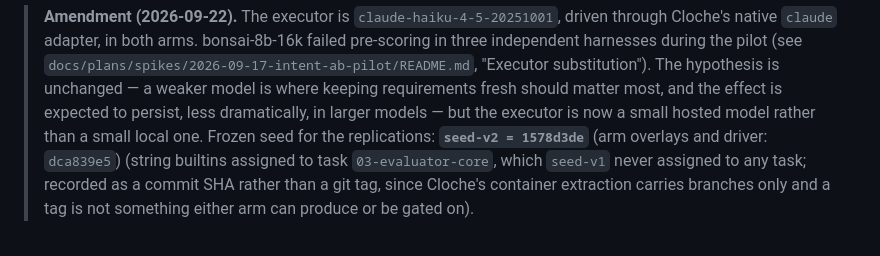
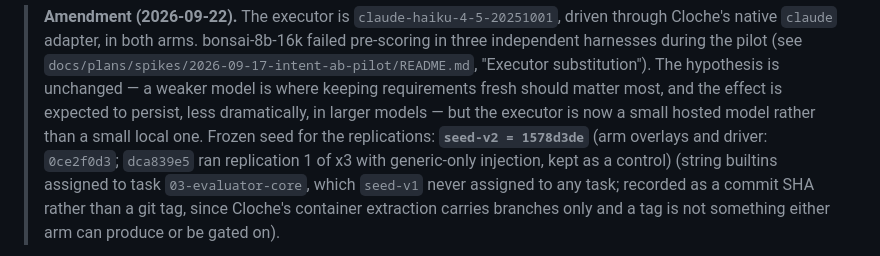
Before and after one commit to swordsmanluke/cloche, a Markdown page: docs/plans/2026-09-14-intent-ab-experiment-protocol.md, the part around the change. GitHub-like rendering.

Commit message:
protocol: overlays/driver now 0ce2f0d3; x3 rep 1 (dca839e5) kept as generic-injection control
Co-Authored-By: Claude Fable 5.1 <noreply@anthropic.com>

```diff
--- a/docs/plans/2026-09-14-intent-ab-experiment-protocol.md
+++ b/docs/plans/2026-09-14-intent-ab-experiment-protocol.md
@@ -44,7 +44,7 @@ possible follow-up, not part of this run.
 > keeping requirements fresh should matter most, and the effect is expected
 > to persist, less dramatically, in larger models — but the executor is now a
 > small hosted model rather than a small local one. Frozen seed for the
-> replications: **`seed-v2 = 1578d3de`** (arm overlays and driver: `dca839e5`) (string builtins assigned to task
+> replications: **`seed-v2 = 1578d3de`** (arm overlays and driver: `0ce2f0d3`; `dca839e5` ran replication 1 of x3 with generic-only injection, kept as a control) (string builtins assigned to task
 > `03-evaluator-core`, which `seed-v1` never assigned to any task; recorded
 > as a commit SHA rather than a git tag, since Cloche's container extraction
 > carries branches only and a tag is not something either arm can produce or
```
